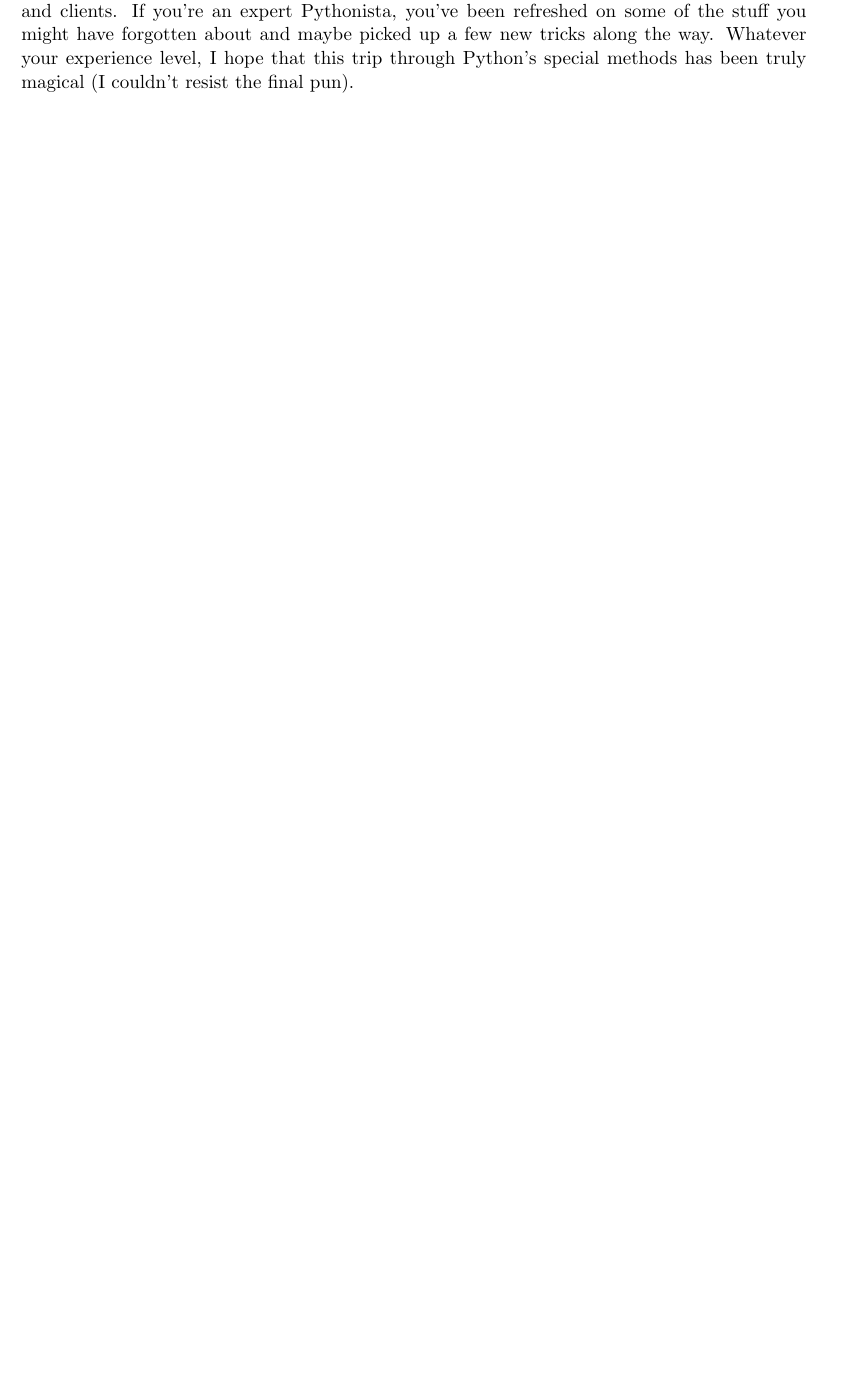
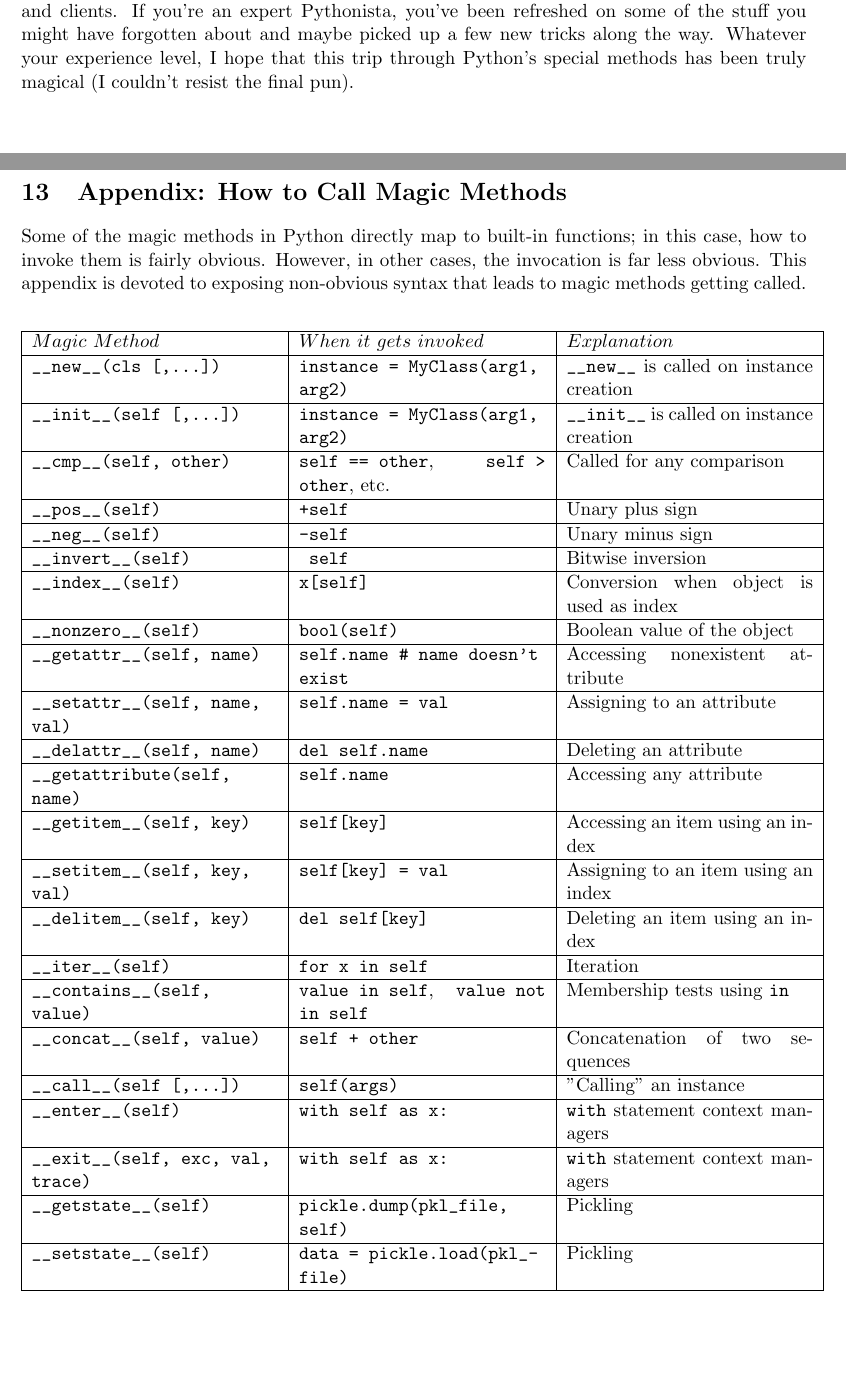
Before and after one commit to RafeKettler/magicmethods, a LaTeX document (magicmethods.tex): part of page 16 of 16 before the commit and two parts of pages 16 and 17 of 17 after it, the two joined at a grey line, cut so that both start at the same text, the shorter picture padded with empty space. Compiled offline with pdfLaTeX.

Commit message:
TeX appendix

```diff
--- a/magicmethods.tex
+++ b/magicmethods.tex
@@ -554,4 +554,63 @@ Our example is a \code{Slate}, which remembers what its values have been and whe
 
 The goal of this guide is to bring something to anyone that reads it, regardless of their experience with Python or object-oriented programming. If you're just getting started with Python, you've gained valuable knowledge of the basics of writing feature-rich, elegant, and easy-to-use classes. If you're an intermediate Python programmer, you've probably picked up some slick new concepts and strategies and some good ways to reduce the amount of code written by you and clients. If you're an expert Pythonista, you've been refreshed on some of the stuff you might have forgotten about and maybe picked up a few new tricks along the way. Whatever your experience level, I hope that this trip through Python's special methods has been truly magical (I couldn't resist the final pun).
 
+% Begin the appendix
+\newpage
+\section{Appendix: How to Call Magic Methods}
+
+Some of the magic methods in Python directly map to built-in functions; in this case, how to invoke them is fairly obvious. However, in other cases, the invocation is far less obvious. This appendix is devoted to exposing non-obvious syntax that leads to magic methods getting called.
+\begin{center}
+\begin{tabular}{| p{5cm} | p{5cm} | p{5cm} |}
+\hline
+$Magic\ Method$ & $When\ it\ gets\ invoked$ & $Explanation$\\
+\hline
+\code{__new__(cls [,...])} & \code{instance = MyClass(arg1, arg2)} & \code{__new__} is called on instance creation\\
+\hline
+\code{__init__(self [,...])} & \code{instance = MyClass(arg1, arg2)} & \code{__init__} is called on instance creation\\
+\hline
+\code{__cmp__(self, other)} & \code{self == other}, \code{self > other}, etc. & Called for any comparison\\
+\hline
+\code{__pos__(self)} & \code{+self} & Unary plus sign\\
+\hline
+\code{__neg__(self)} & \code{-self} & Unary minus sign\\
+\hline
+\code{__invert__(self)} & \code{~self} & Bitwise inversion\\
+\hline
+\code{__index__(self)} & \code{x[self]} & Conversion when object is used as index\\
+\hline
+\code{__nonzero__(self)} & \code{bool(self)} & Boolean value of the object\\
+\hline
+\code{__getattr__(self, name)} & \code{self.name \# name doesn't exist} & Accessing nonexistent attribute\\
+\hline
+\code{__setattr__(self, name, val)} & \code{self.name = val} & Assigning to an attribute\\
+\hline
+\code{__delattr__(self, name)} & \code{del self.name} & Deleting an attribute\\
+\hline
+\code{__getattribute(self, name)} & \code{self.name} & Accessing any attribute\\
+\hline
+\code{__getitem__(self, key)} & \code{self[key]} & Accessing an item using an index\\
+\hline
+\code{__setitem__(self, key, val)} & \code{self[key] = val} & Assigning to an item using an index\\
+\hline
+\code{__delitem__(self, key)} & \code{del self[key]} & Deleting an item using an index\\
+\hline
+\code{__iter__(self)} & \code{for x in self} & Iteration\\
+\hline
+\code{__contains__(self, value)} & \code{value in self}, \code{value not in self} & Membership tests using \code{in}\\
+\hline
+\code{__concat__(self, value)} & \code{self + other} & Concatenation of two sequences\\
+\hline
+\code{__call__(self [,...])} & \code{self(args)} & "Calling" an instance\\
+\hline
+\code{__enter__(self)} & \code{with self as x:} & \code{with} statement context managers\\
+\hline
+\code{__exit__(self, exc, val, trace)} & \code{with self as x:} & \code{with} statement context managers\\
+\hline
+\code{__getstate__(self)} & \code{pickle.dump(pkl_file, self)} & Pickling\\
+\hline
+\code{__setstate__(self)} & \code{data = pickle.load(pkl_file)} & Pickling\\
+\hline
+\end{tabular}
+\end{center}
+
 \end{document}
```
Also changed, not shown: magicmethods.pdf.
